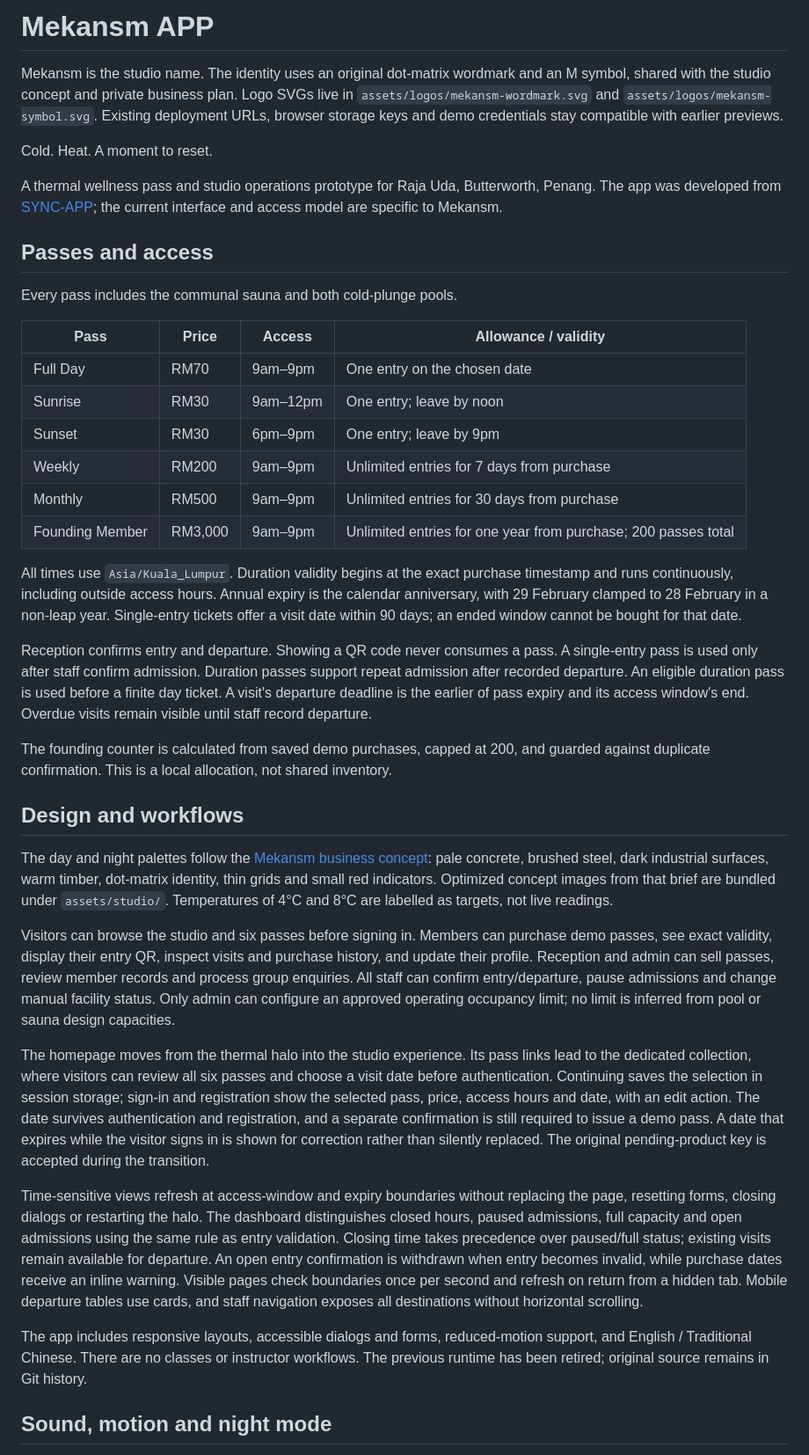
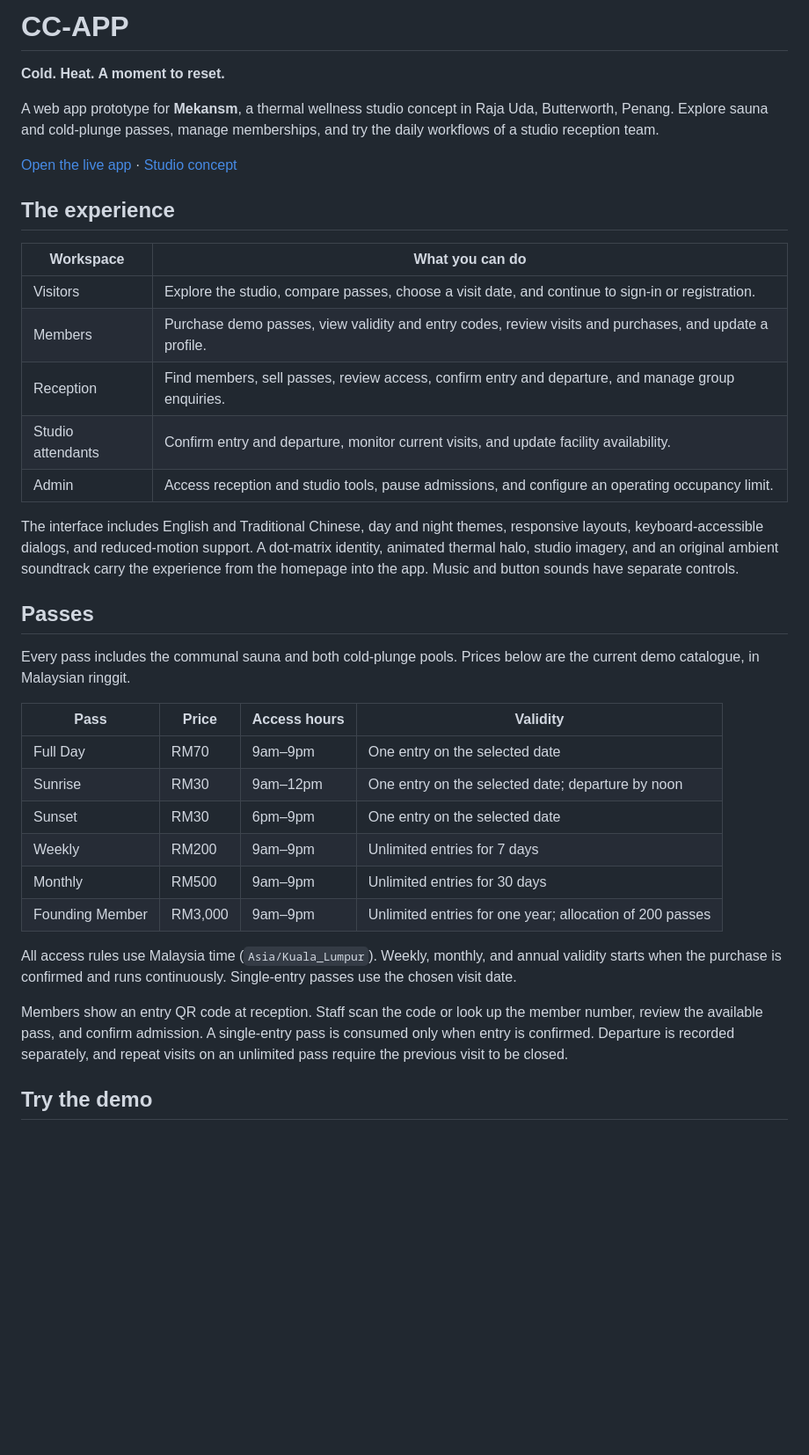
Before and after one commit to ikigaiwif606-acc/CC-APP, a Markdown page: README.md, the part around one of its changes. Shown at 88% size. Rendered like a GitHub page; blank space fills up the shorter version.

Commit message:
Rewrite README for CC-APP thermal wellness experience

```diff
--- a/README.md
+++ b/README.md
@@ -1,41 +1,39 @@
-# Mekansm APP
+# CC-APP
 
-Mekansm is the studio name. The identity uses an original dot-matrix wordmark and an M symbol, shared with the studio concept and private business plan. Logo SVGs live in `assets/logos/mekansm-wordmark.svg` and `assets/logos/mekansm-symbol.svg`. Existing deployment URLs, browser storage keys and demo credentials stay compatible with earlier previews.
+**Cold. Heat. A moment to reset.**
 
-Cold. Heat. A moment to reset.
+A web app prototype for **Mekansm**, a thermal wellness studio concept in Raja Uda, Butterworth, Penang. Explore sauna and cold-plunge passes, manage memberships, and try the daily workflows of a studio reception team.
 
-A thermal wellness pass and studio operations prototype for Raja Uda, Butterworth, Penang. The app was developed from [SYNC-APP](https://github.com/ikigaiwif606-acc/SYNC-APP); the current interface and access model are specific to Mekansm.
+[Open the live app](https://cc-app-my.vercel.app) · [Studio concept](https://handc-business-summary.vercel.app/)
 
-## Passes and access
+## The experience
 
-Every pass includes the communal sauna and both cold-plunge pools.
+| Workspace | What you can do |
+| --- | --- |
+| Visitors | Explore the studio, compare passes, choose a visit date, and continue to sign-in or registration. |
+| Members | Purchase demo passes, view validity and entry codes, review visits and purchases, and update a profile. |
+| Reception | Find members, sell passes, review access, confirm entry and departure, and manage group enquiries. |
+| Studio attendants | Confirm entry and departure, monitor current visits, and update facility availability. |
+| Admin | Access reception and studio tools, pause admissions, and configure an operating occupancy limit. |
 
-| Pass | Price | Access | Allowance / validity |
+The interface includes English and Traditional Chinese, day and night themes, responsive layouts, keyboard-accessible dialogs, and reduced-motion support. A dot-matrix identity, animated thermal halo, studio imagery, and an original ambient soundtrack carry the experience from the homepage into the app. Music and button sounds have separate controls.
+
+## Passes
+
+Every pass includes the communal sauna and both cold-plunge pools. Prices below are the current demo catalogue, in Malaysian ringgit.
+
+| Pass | Price | Access hours | Validity |
 | --- | --- | --- | --- |
-| Full Day | RM70 | 9am–9pm | One entry on the chosen date |
-| Sunrise | RM30 | 9am–12pm | One entry; leave by noon |
-| Sunset | RM30 | 6pm–9pm | One entry; leave by 9pm |
-| Weekly | RM200 | 9am–9pm | Unlimited entries for 7 days from purchase |
-| Monthly | RM500 | 9am–9pm | Unlimited entries for 30 days from purchase |
-| Founding Member | RM3,000 | 9am–9pm | Unlimited entries for one year from purchase; 200 passes total |
+| Full Day | RM70 | 9am–9pm | One entry on the selected date |
+| Sunrise | RM30 | 9am–12pm | One entry on the selected date; departure by noon |
+| Sunset | RM30 | 6pm–9pm | One entry on the selected date |
+| Weekly | RM200 | 9am–9pm | Unlimited entries for 7 days |
+| Monthly | RM500 | 9am–9pm | Unlimited entries for 30 days |
+| Founding Member | RM3,000 | 9am–9pm | Unlimited entries for one year; allocation of 200 passes |
 
-All times use `Asia/Kuala_Lumpur`. Duration validity begins at the exact purchase timestamp and runs continuously, including outside access hours. Annual expiry is the calendar anniversary, with 29 February clamped to 28 February in a non-leap year. Single-entry tickets offer a visit date within 90 days; an ended window cannot be bought for that date.
+All access rules use Malaysia time (`Asia/Kuala_Lumpur`). Weekly, monthly, and annual validity starts when the purchase is confirmed and runs continuously. Single-entry passes use the chosen visit date.
 
-Reception confirms entry and departure. Showing a QR code never consumes a pass. A single-entry pass is used only after staff confirm admission. Duration passes support repeat admission after recorded departure. An eligible duration pass is used before a finite day ticket. A visit's departure deadline is the earlier of pass expiry and its access window's end. Overdue visits remain visible until staff record departure.
+Members show an entry QR code at reception. Staff scan the code or look up the member number, review the available pass, and confirm admission. A single-entry pass is consumed only when entry is confirmed. Departure is recorded separately, and repeat visits on an unlimited pass require the previous visit to be closed.
 
-The founding counter is calculated from saved demo purchases, capped at 200, and guarded against duplicate confirmation. This is a local allocation, not shared inventory.
+## Try the demo
 
-## Design and workflows
-
-The day and night palettes follow the [Mekansm business concept](https://handc-business-summary.vercel.app/): pale concrete, brushed steel, dark industrial surfaces, warm timber, dot-matrix identity, thin grids and small red indicators. Optimized concept images from that brief are bundled under `assets/studio/`. Temperatures of 4°C and 8°C are labelled as targets, not live readings.
-
-Visitors can browse the studio and six passes before signing in. Members can purchase demo passes, see exact validity, display their entry QR, inspect visits and purchase history, and update their profile. Reception and admin can sell passes, review member records and process group enquiries. All staff can confirm entry/departure, pause admissions and change manual facility status. Only admin can configure an approved operating occupancy limit; no limit is inferred from pool or sauna design capacities.
-
-The homepage moves from the thermal halo into the studio experience. Its pass links lead to the dedicated collection, where visitors can review all six passes and choose a visit date before authentication. Continuing saves the selection in session storage; sign-in and registration show the selected pass, price, access hours and date, with an edit action. The date survives authentication and registration, and a separate confirmation is still required to issue a demo pass. A date that expires while the visitor signs in is shown for correction rather than silently replaced. The original pending-product key is accepted during the transition.
-
-Time-sensitive views refresh at access-window and expiry boundaries without replacing the page, resetting forms, closing dialogs or restarting the halo. The dashboard distinguishes closed hours, paused admissions, full capacity and open admissions using the same rule as entry validation. Closing time takes precedence over paused/full status; existing visits remain available for departure. An open entry confirmation is withdrawn when entry becomes invalid, while purchase dates receive an inline warning. Visible pages check boundaries once per second and refresh on return from a hidden tab. Mobile departure tables use cards, and staff navigation exposes all destinations without horizontal scrolling.
-
-The app includes responsive layouts, accessible dialogs and forms, reduced-motion support, and English / Traditional Chinese. There are no classes or instructor workflows. The previous runtime has been retired; original source remains in Git history.
-
-## Sound, motion and night mode
-
```
Also changed, not shown: other parts of README.md (+40 -44 lines).
